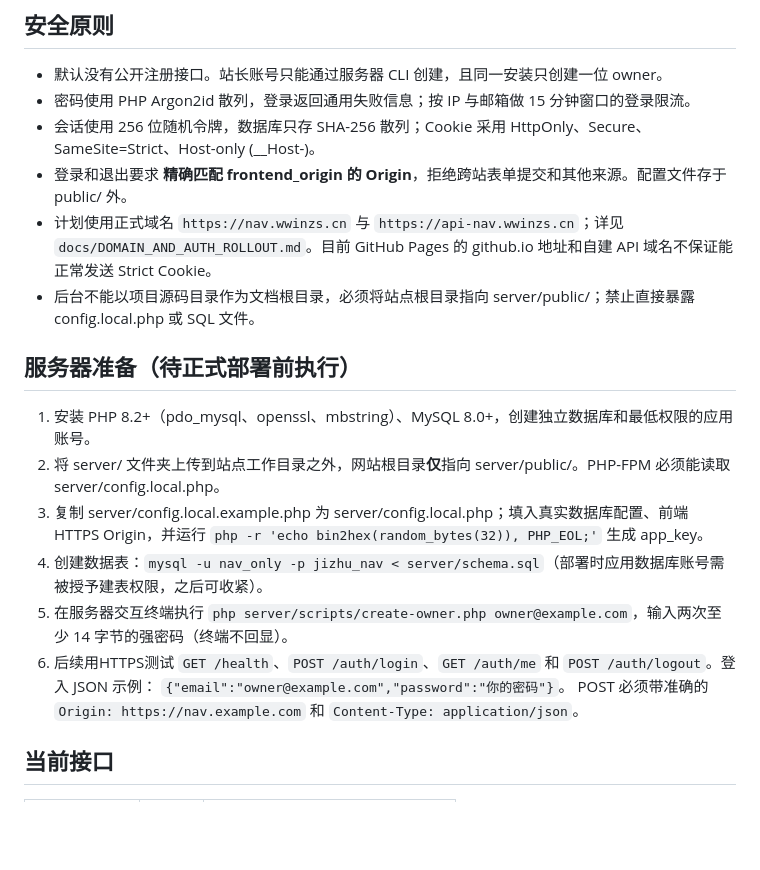
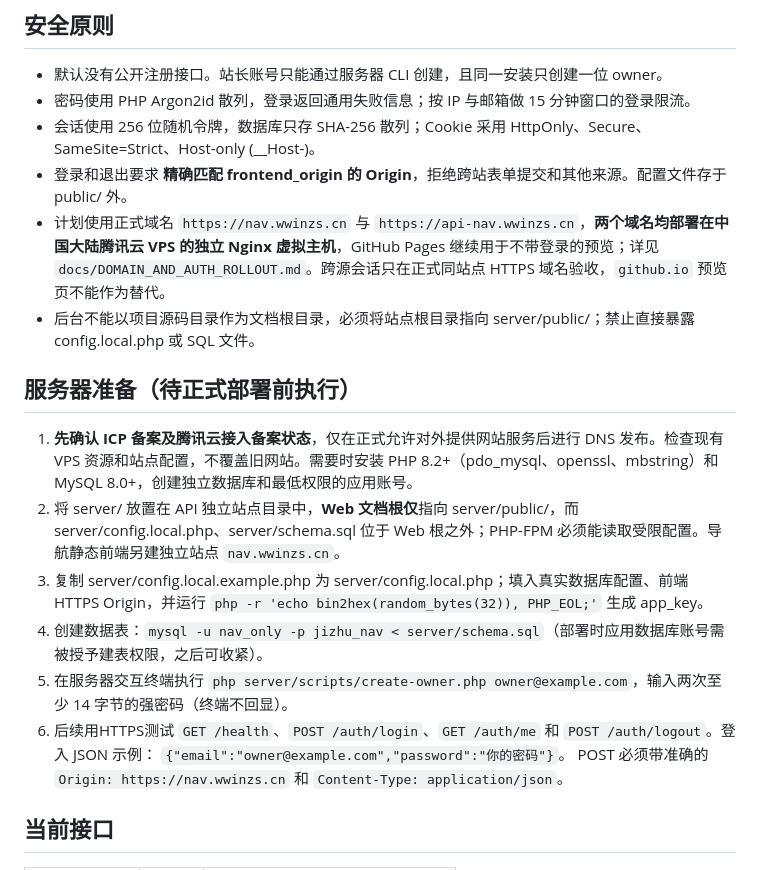
Before and after one commit to wwinzs/jizhuwangzhan-nav, a Markdown page: server/README.md, the part around the change. GitHub-like rendering; blank space fills up the shorter version.

Commit message:
docs(v1.9): align backend prerequisites with mainland self-hosting and ICP gate

```diff
--- a/server/README.md
+++ b/server/README.md
@@ -7,18 +7,18 @@
 - 密码使用 PHP Argon2id 散列，登录返回通用失败信息；按 IP 与邮箱做 15 分钟窗口的登录限流。
 - 会话使用 256 位随机令牌，数据库只存 SHA-256 散列；Cookie 采用 HttpOnly、Secure、SameSite=Strict、Host-only (__Host-)。
 - 登录和退出要求 **精确匹配 frontend_origin 的 Origin**，拒绝跨站表单提交和其他来源。配置文件存于 public/ 外。
-- 计划使用正式域名 `https://nav.wwinzs.cn` 与 `https://api-nav.wwinzs.cn`；详见 `docs/DOMAIN_AND_AUTH_ROLLOUT.md`。目前 GitHub Pages 的 github.io 地址和自建 API 域名不保证能正常发送 Strict Cookie。
+- 计划使用正式域名 `https://nav.wwinzs.cn` 与 `https://api-nav.wwinzs.cn`，**两个域名均部署在中国大陆腾讯云 VPS 的独立 Nginx 虚拟主机**，GitHub Pages 继续用于不带登录的预览；详见 `docs/DOMAIN_AND_AUTH_ROLLOUT.md`。跨源会话只在正式同站点 HTTPS 域名验收，`github.io` 预览页不能作为替代。
 - 后台不能以项目源码目录作为文档根目录，必须将站点根目录指向 server/public/；禁止直接暴露 config.local.php 或 SQL 文件。
 
 ## 服务器准备（待正式部署前执行）
-1. 安装 PHP 8.2+（pdo_mysql、openssl、mbstring）、MySQL 8.0+，创建独立数据库和最低权限的应用账号。
-2. 将 server/ 文件夹上传到站点工作目录之外，网站根目录**仅**指向 server/public/。PHP-FPM 必须能读取 server/config.local.php。
+1. **先确认 ICP 备案及腾讯云接入备案状态**，仅在正式允许对外提供网站服务后进行 DNS 发布。检查现有 VPS 资源和站点配置，不覆盖旧网站。需要时安装 PHP 8.2+（pdo_mysql、openssl、mbstring）和 MySQL 8.0+，创建独立数据库和最低权限的应用账号。
+2. 将 server/ 放置在 API 独立站点目录中，**Web 文档根仅**指向 server/public/，而 server/config.local.php、server/schema.sql 位于 Web 根之外；PHP-FPM 必须能读取受限配置。导航静态前端另建独立站点 `nav.wwinzs.cn`。
 3. 复制 server/config.local.example.php 为 server/config.local.php；填入真实数据库配置、前端 HTTPS Origin，并运行 `php -r 'echo bin2hex(random_bytes(32)), PHP_EOL;'` 生成 app_key。
 4. 创建数据表：`mysql -u nav_only -p jizhu_nav < server/schema.sql`（部署时应用数据库账号需被授予建表权限，之后可收紧）。
 5. 在服务器交互终端执行 `php server/scripts/create-owner.php owner@example.com`，输入两次至少 14 字节的强密码（终端不回显）。
 6. 后续用HTTPS测试 `GET /health`、`POST /auth/login`、`GET /auth/me` 和 `POST /auth/logout`。登入 JSON 示例：
    `{"email":"owner@example.com","password":"你的密码"}`。
-   POST 必须带准确的 `Origin: https://nav.example.com` 和 `Content-Type: application/json`。
+   POST 必须带准确的 `Origin: https://nav.wwinzs.cn` 和 `Content-Type: application/json`。
 
 ## 当前接口
 | 路径 | 方法 | 作用 |
```
